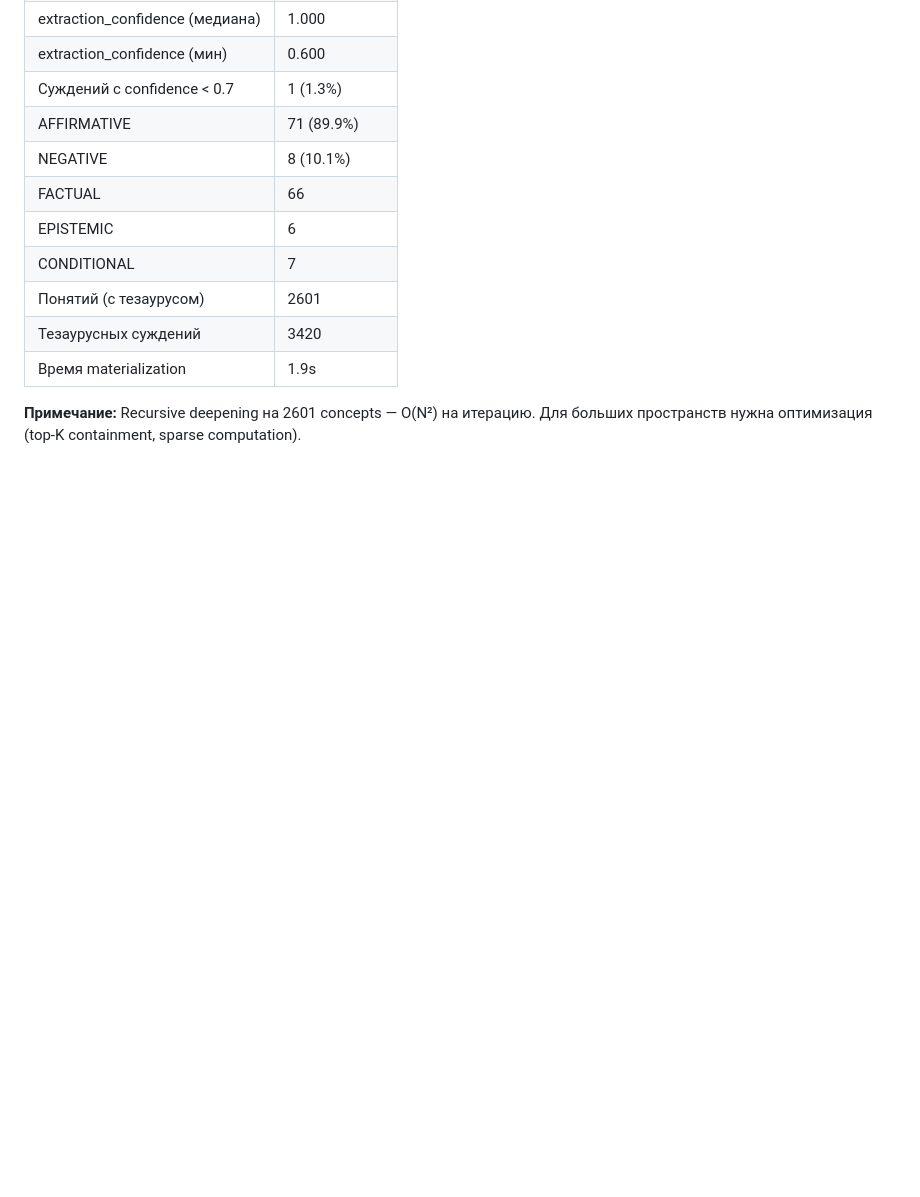
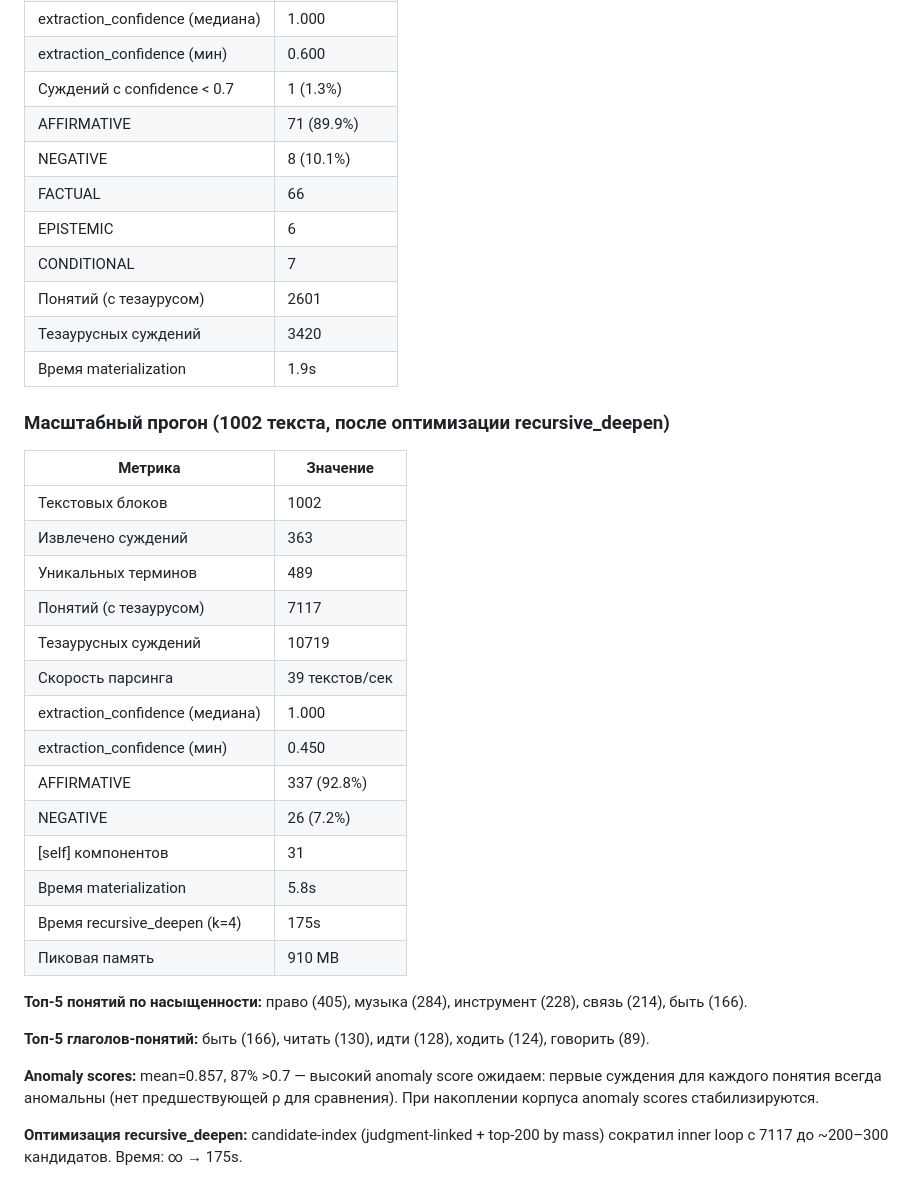
Before and after one commit to re-1n/FVSC, a Markdown page: TEST_RESULTS.md, the part around the change. GitHub-like rendering; blank space fills up the shorter version.

Commit message:
docs: T7 scale results (1002 texts, 7117 concepts, 175s deepening)
Co-Authored-By: Claude Opus 4.6 (1M context) <noreply@anthropic.com>

```diff
--- a/TEST_RESULTS.md
+++ b/TEST_RESULTS.md
@@ -79,4 +79,29 @@
 | Тезаурусных суждений | 3420 |
 | Время materialization | 1.9s |
 
-**Примечание:** Recursive deepening на 2601 concepts — O(N²) на итерацию. Для больших пространств нужна оптимизация (top-K containment, sparse computation).
+### Масштабный прогон (1002 текста, после оптимизации recursive_deepen)
+
+| Метрика | Значение |
+|---------|----------|
+| Текстовых блоков | 1002 |
+| Извлечено суждений | 363 |
+| Уникальных терминов | 489 |
+| Понятий (с тезаурусом) | 7117 |
+| Тезаурусных суждений | 10719 |
+| Скорость парсинга | 39 текстов/сек |
+| extraction_confidence (медиана) | 1.000 |
+| extraction_confidence (мин) | 0.450 |
+| AFFIRMATIVE | 337 (92.8%) |
+| NEGATIVE | 26 (7.2%) |
+| [self] компонентов | 31 |
+| Время materialization | 5.8s |
+| Время recursive_deepen (k=4) | 175s |
+| Пиковая память | 910 MB |
+
+**Топ-5 понятий по насыщенности:** право (405), музыка (284), инструмент (228), связь (214), быть (166).
+
+**Топ-5 глаголов-понятий:** быть (166), читать (130), идти (128), ходить (124), говорить (89).
+
+**Anomaly scores:** mean=0.857, 87% >0.7 — высокий anomaly score ожидаем: первые суждения для каждого понятия всегда аномальны (нет предшествующей ρ для сравнения). При накоплении корпуса anomaly scores стабилизируются.
+
+**Оптимизация recursive_deepen:** candidate-index (judgment-linked + top-200 by mass) сократил inner loop с 7117 до ~200–300 кандидатов. Время: ∞ → 175s.
```
